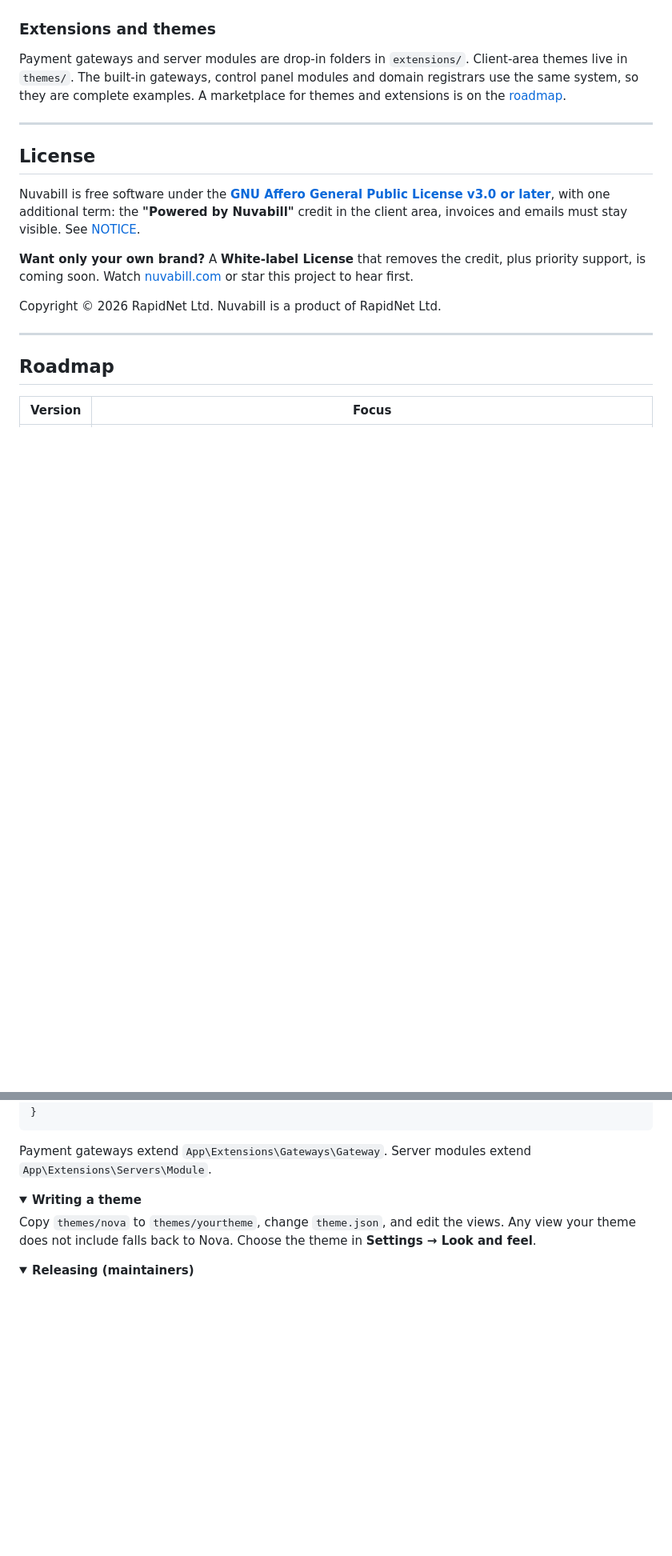
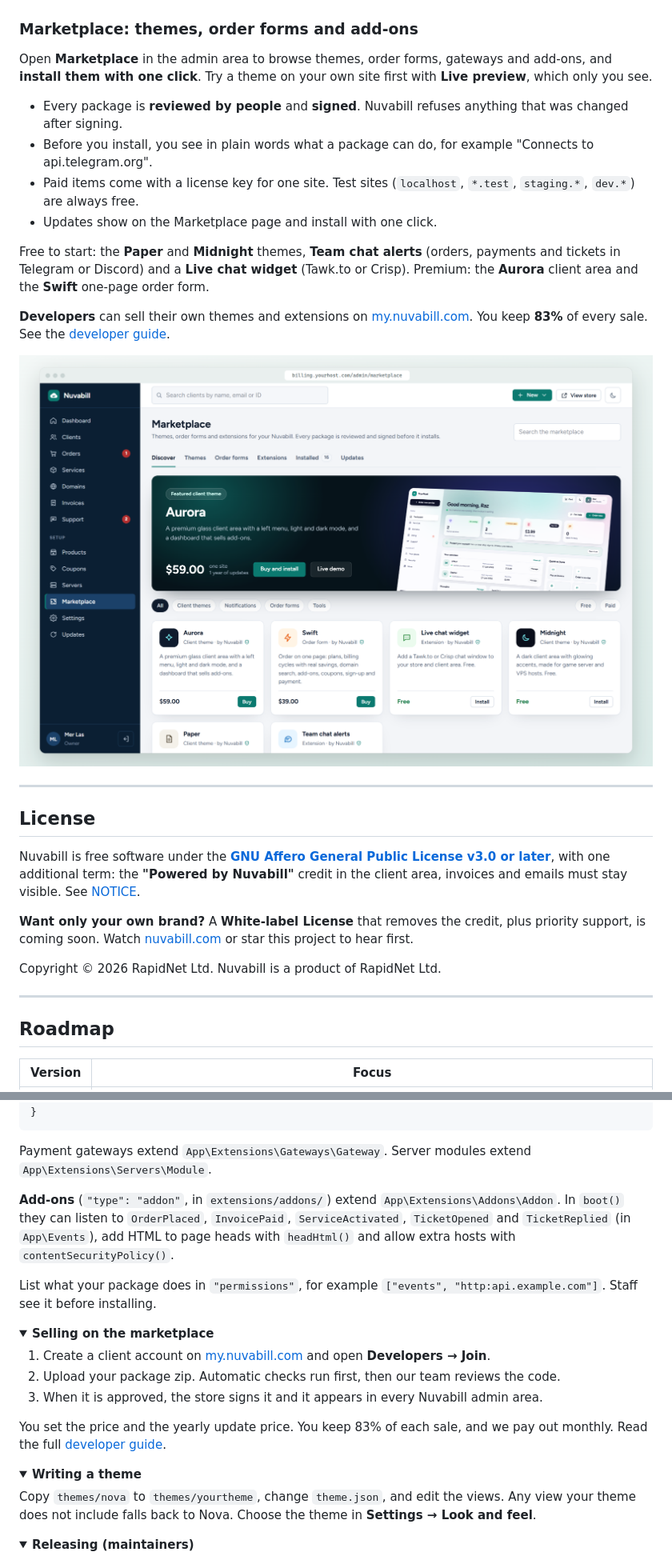
Before and after one commit to meroxis/nuvabill, a Markdown page: README.md, 2 parts joined by grey strips. Shown at 80% size. Drawn GitHub-style; pictures changed too: .github/screenshots/marketplace.png (added); folded sections open; blank space fills up the shorter version.

Commit message:
Version 0.3.0: README for the marketplace, coupons, add-ons and exchange rates

````diff
--- a/README.md
+++ b/README.md
@@ -168,11 +176,23 @@ Security fixes can install themselves at night.
 
 ![Updates](.github/screenshots/updates.png)
 
-### Extensions and themes
+### Marketplace: themes, order forms and add-ons
 
-Payment gateways and server modules are drop-in folders in `extensions/`. Client-area themes live in `themes/`.
-The built-in gateways, control panel modules and domain registrars use the same system, so they are complete examples.
-A marketplace for themes and extensions is on the [roadmap](#roadmap).
+Open **Marketplace** in the admin area to browse themes, order forms, gateways and add-ons, and **install them with one click**.
+Try a theme on your own site first with **Live preview**, which only you see.
+
+- Every package is **reviewed by people** and **signed**. Nuvabill refuses anything that was changed after signing.
+- Before you install, you see in plain words what a package can do, for example "Connects to api.telegram.org".
+- Paid items come with a license key for one site. Test sites (`localhost`, `*.test`, `staging.*`, `dev.*`) are always free.
+- Updates show on the Marketplace page and install with one click.
+
+Free to start: the **Paper** and **Midnight** themes, **Team chat alerts** (orders, payments and tickets in Telegram or Discord)
+and a **Live chat widget** (Tawk.to or Crisp). Premium: the **Aurora** client area and the **Swift** one-page order form.
+
+**Developers** can sell their own themes and extensions on [my.nuvabill.com](https://my.nuvabill.com/developers).
+You keep **83%** of every sale. See the [developer guide](https://nuvabill.com/docs/developers/).
+
+![Marketplace](.github/screenshots/marketplace.png)
 
 ---
 
@@ -250,6 +270,23 @@ extensions/gateways/mygateway/
 ```
 
 Payment gateways extend `App\Extensions\Gateways\Gateway`. Server modules extend `App\Extensions\Servers\Module`.
+
+**Add-ons** (`"type": "addon"`, in `extensions/addons/`) extend `App\Extensions\Addons\Addon`. In `boot()` they can
+listen to `OrderPlaced`, `InvoicePaid`, `ServiceActivated`, `TicketOpened` and `TicketReplied` (in `App\Events`),
+add HTML to page heads with `headHtml()` and allow extra hosts with `contentSecurityPolicy()`.
+
+List what your package does in `"permissions"`, for example `["events", "http:api.example.com"]`. Staff see it before installing.
+</details>
+
+<details>
+<summary><strong>Selling on the marketplace</strong></summary>
+
+1. Create a client account on [my.nuvabill.com](https://my.nuvabill.com) and open **Developers → Join**.
+2. Upload your package zip. Automatic checks run first, then our team reviews the code.
+3. When it is approved, the store signs it and it appears in every Nuvabill admin area.
+
+You set the price and the yearly update price. You keep 83% of each sale, and we pay out monthly.
+Read the full [developer guide](https://nuvabill.com/docs/developers/).
 </details>
 
 <details>
````
Also changed, not shown: other parts of README.md (+12 -4 lines), 1 other file.
